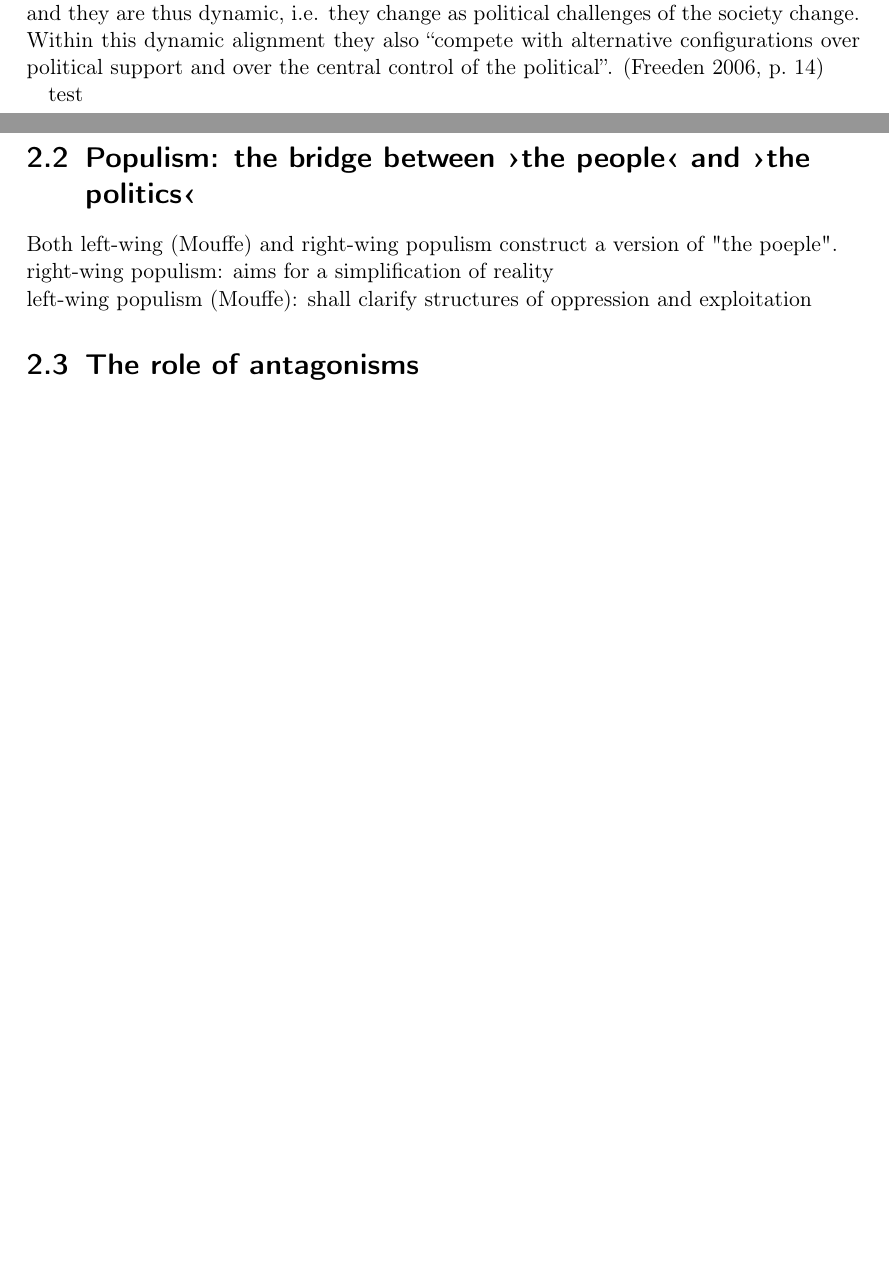
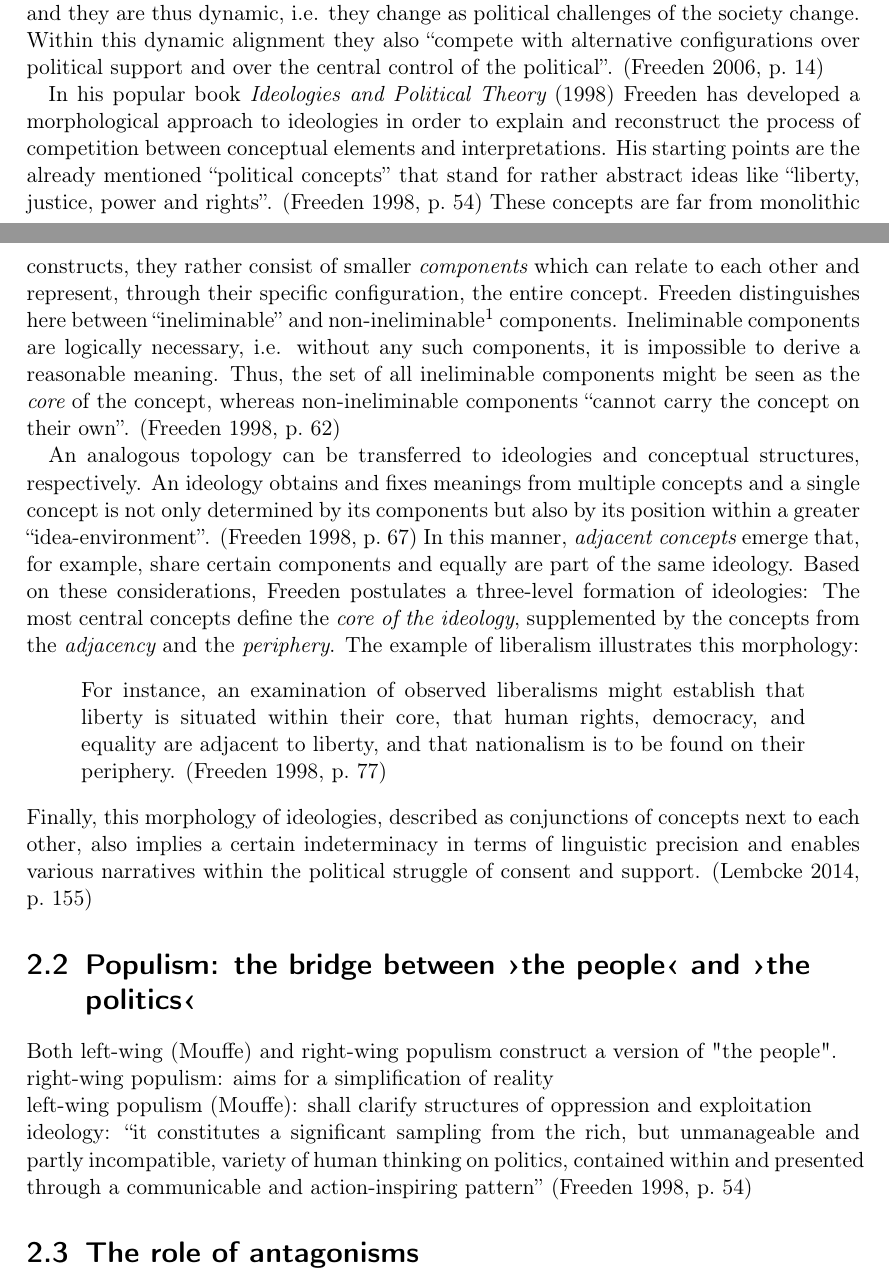
Before and after one commit to PaulKeydel/telegram_populism, a LaTeX thesis (ba_thesis/ba_thesis.tex): two parts of pages 4 and 5 of 20, joined at a grey line, cut so that both start at the same text, the shorter picture padded with empty space. Compiled offline with pdfLaTeX.

Commit message:
ch2_1 v1

```diff
--- a/ba_thesis/ba_thesis.tex
+++ b/ba_thesis/ba_thesis.tex
@@ -44,11 +44,17 @@ The aim of this thesis is to bla bla
 \section{What is an ideology?}
 In order to understand the connection between populism and ideology, this section will outline a theoretical framework behind ideologies. There are, in general, several approaches within political theory to define or describe ideologies. For example, one might take policies into account and consider ideologies as attributions of them in a one-dimensional left-right spectrum. Such a policy-based approach can be useful for descriptive analysis of party alignment or voting behavior. \citep[p.~154]{lembcke:2014} But what is an ideology in itself?\par
 The concept of attributing policies to ideologies suggests that ideologies are related to political issues and the way we think about politics. They originate from political thought, which is on the other hand expressed by a specific terminology and its meanings. With this, it opens up a discourse-analytical approach to ideologies that is particularly represented through the work of Michael Freeden. He claimed that the ``study of ideology becomes the study of the nature of political thought: its building blocks and the clusters of meaning with which it shapes the political worlds we populate''. \cite[p.~15]{freeden:2006} For him, the act of political thinking arises from real-world contexts and seeks interpretations of the political reality - within a specific terminological framework that is used to express and formulate these meaningful interpretations. Political thought is thus, too, a practice of building meanings and where individuals ``attempt [...] to impose specific senses on repositories of political meaning that are by their semantic nature multivalent and contestable''. \cite[p.~19]{freeden:2006} At this point, ideologies play a central role. They can structure the described process of political thought in the sense that ideologies both assign and fix specific meanings to political ideas or concepts. Freeden understands ideologies further as conceptual structures with which all political actors describe themselves, the relation between them and their relation to the surrounding world. Consequently, ideologies temporarily ``define our understanding of the political'' and they are thus dynamic, i.e. they change as political challenges of the society change. Within this dynamic alignment they also ``compete with alternative configurations over political support and over the central control of the political''. \cite[p.~14]{freeden:2006}\par
-test
+In his popular book {\em Ideologies and Political Theory} (1998) Freeden has developed a morphological approach to ideologies in order to explain and reconstruct the process of competition between conceptual elements and interpretations. His starting points are the already mentioned ``political concepts'' that stand for rather abstract ideas like ``liberty, justice, power and rights''. \cite[p.~54]{freeden:1998} These concepts are far from monolithic constructs, they rather consist of smaller {\em components} which can relate to each other and represent, through their specific configuration, the entire concept. Freeden distinguishes here between ``ineliminable'' and non-ineliminable\footnote{To be precise, non-ineliminable components are ``quasi-contingent''.} components. Ineliminable components are logically necessary, i.e. without any such components, it is impossible to derive a reasonable meaning. Thus, the set of all ineliminable components might be seen as the {\em core} of the concept, whereas non-ineliminable components ``cannot carry the concept on their own''. \cite[p.~62]{freeden:1998}\par
+An analogous topology can be transferred to ideologies and conceptual structures, respectively. An ideology obtains and fixes meanings from multiple concepts and a single concept is not only determined by its components but also by its position within a greater ``idea-environment''. \cite[p.~67]{freeden:1998} In this manner, {\em adjacent concepts} emerge that, for example, share certain components and equally are part of the same ideology. Based on these considerations, Freeden postulates a three-level formation of ideologies: The most central concepts define the {\em core of the ideology}, supplemented by the concepts from the {\em adjacency} and the {\em periphery}. The example of liberalism illustrates this morphology:
+\begin{quote}
+    For instance, an examination of observed liberalisms might establish that liberty is situated within their core, that human rights, democracy, and equality are adjacent to liberty, and that nationalism is to be found on their periphery. \cite[p.~77]{freeden:1998}
+\end{quote}
+Finally, this morphology of ideologies, described as conjunctions of concepts next to each other, also implies a certain indeterminacy in terms of linguistic precision and enables various narratives within the political struggle of consent and support. \cite[p.~155]{lembcke:2014}
 \section{Populism: the bridge between \guilsinglright the people\guilsinglleft\ and \guilsinglright the politics\guilsinglleft}
-Both left-wing (Mouffe) and right-wing populism construct a version of "the poeple".\\
+Both left-wing (Mouffe) and right-wing populism construct a version of "the people".\\
 right-wing populism: aims for a simplification of reality\\
-left-wing populism (Mouffe): shall clarify structures of oppression and exploitation
+left-wing populism (Mouffe): shall clarify structures of oppression and exploitation\\
+ideology: ``it constitutes a significant sampling from the rich, but unmanageable and partly incompatible, variety of human thinking on politics, contained within and presented through a communicable and action-inspiring pattern'' \cite[p.~54]{freeden:1998}
 \section{The role of antagonisms}
 Antagonisms either help to reduce the whole world or to re-politicize society.\\
 right-wing populism: Fight against immigrants, political and economic elites\\
```
Also changed, not shown: ba_thesis/refs.bib (+1 -2 lines), ba_thesis/ba_thesis.pdf, ba_thesis/ba_thesis.tex (2 more changed lines).
